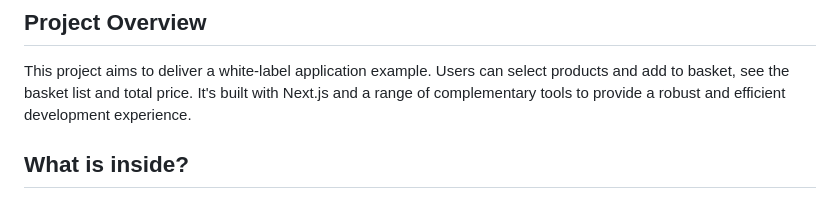
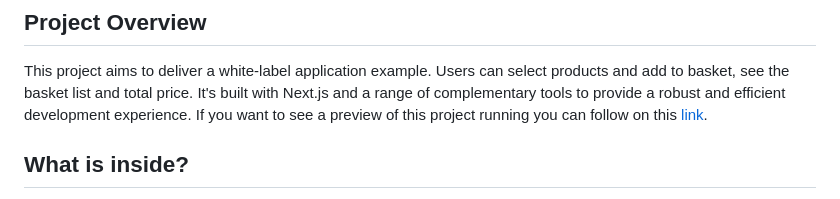
Before and after one commit to wilsonfaustino/qikserve-frontend-challenge, a Markdown page: README.md, the part around the change. Rendered like a GitHub page.

Commit message:
refactor: Add preview link to README.md

```diff
--- a/README.md
+++ b/README.md
@@ -6,6 +6,7 @@ This is a [Next.js](https://nextjs.org/) project for a QikServe Challenge, with
 
 ## Project Overview
 This project aims to deliver a white-label application example. Users can select products and add to basket, see the basket list and total price. It's built with Next.js and a range of complementary tools to provide a robust and efficient development experience.
+If you want to see a preview of this project running you can follow on this [link](https://qikserve-frontend-challenge-eta.vercel.app/).
 
 ## What is inside?
 
```
